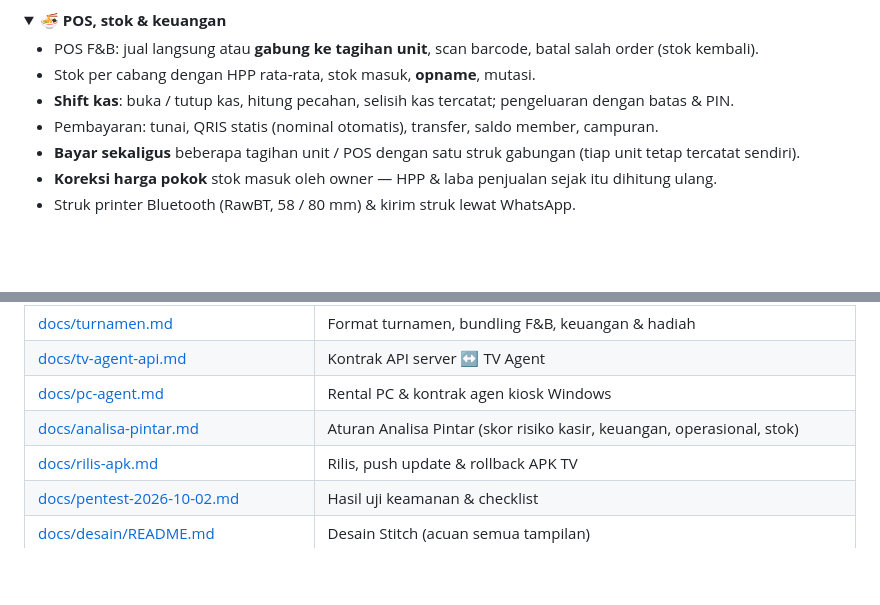
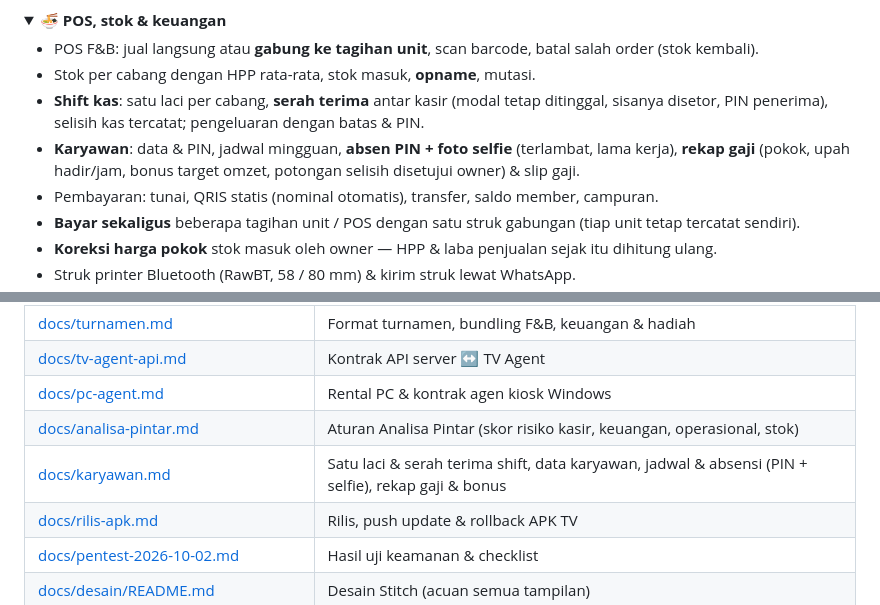
Before and after one commit to deindr4/billing-rental-ps, a Markdown page: README.md, 2 parts joined by grey strips. Drawn GitHub-style; folded sections open; blank space fills up the shorter version.

Commit message:
README: fitur karyawan & serah terima

```diff
--- a/README.md
+++ b/README.md
@@ -136,7 +136,10 @@ Jalan di PC rental (offline-first) dan bisa disinkron ke server cloud.
 
 - POS F&B: jual langsung atau **gabung ke tagihan unit**, scan barcode, batal salah order (stok kembali).
 - Stok per cabang dengan HPP rata-rata, stok masuk, **opname**, mutasi.
-- **Shift kas**: buka / tutup kas, hitung pecahan, selisih kas tercatat; pengeluaran dengan batas & PIN.
+- **Shift kas**: satu laci per cabang, **serah terima** antar kasir (modal tetap ditinggal, sisanya disetor, PIN
+  penerima), selisih kas tercatat; pengeluaran dengan batas & PIN.
+- **Karyawan**: data & PIN, jadwal mingguan, **absen PIN + foto selfie** (terlambat, lama kerja), **rekap gaji**
+  (pokok, upah hadir/jam, bonus target omzet, potongan selisih disetujui owner) & slip gaji.
 - Pembayaran: tunai, QRIS statis (nominal otomatis), transfer, saldo member, campuran.
 - **Bayar sekaligus** beberapa tagihan unit / POS dengan satu struk gabungan (tiap unit tetap tercatat sendiri).
 - **Koreksi harga pokok** stok masuk oleh owner — HPP & laba penjualan sejak itu dihitung ulang.
@@ -344,6 +347,7 @@ docs/                Dokumentasi & changelog              docs/desain/   desain
 | [docs/tv-agent-api.md](docs/tv-agent-api.md) | Kontrak API server ↔ TV Agent |
 | [docs/pc-agent.md](docs/pc-agent.md) | Rental PC & kontrak agen kiosk Windows |
 | [docs/analisa-pintar.md](docs/analisa-pintar.md) | Aturan Analisa Pintar (skor risiko kasir, keuangan, operasional, stok) |
+| [docs/karyawan.md](docs/karyawan.md) | Satu laci & serah terima shift, data karyawan, jadwal & absensi (PIN + selfie), rekap gaji & bonus |
 | [docs/rilis-apk.md](docs/rilis-apk.md) | Rilis, push update & rollback APK TV |
 | [docs/pentest-2026-10-02.md](docs/pentest-2026-10-02.md) | Hasil uji keamanan & checklist |
 | [docs/desain/README.md](docs/desain/README.md) | Desain Stitch (acuan semua tampilan) |
```
